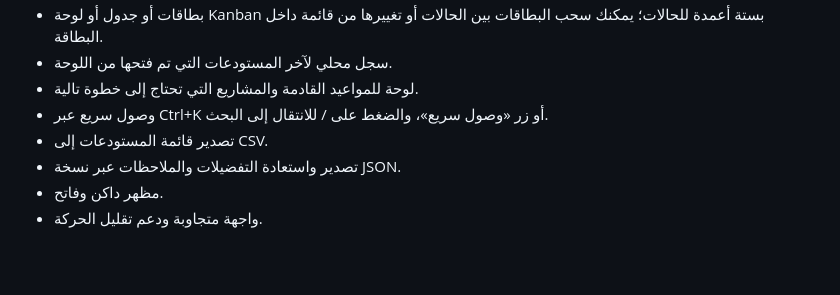
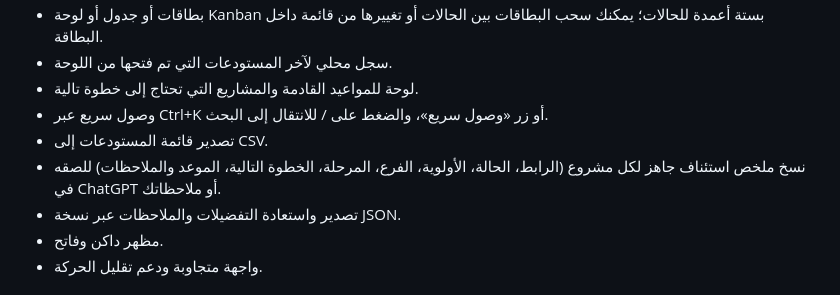
Before and after one commit to majd7772233-a11y/gpts, a Markdown page: Github_Dashboard/README.md, the part around the change. Drawn GitHub-style; blank space fills up the shorter version.

Commit message:
Document project resumption handoff feature

```diff
--- a/Github_Dashboard/README.md
+++ b/Github_Dashboard/README.md
@@ -18,6 +18,7 @@
 - لوحة للمواعيد القادمة والمشاريع التي تحتاج إلى خطوة تالية.
 - وصول سريع عبر Ctrl+K أو زر «وصول سريع»، والضغط على / للانتقال إلى البحث.
 - تصدير قائمة المستودعات إلى CSV.
+- نسخ ملخص استئناف جاهز لكل مشروع (الرابط، الحالة، الأولوية، الفرع، المرحلة، الخطوة التالية، الموعد والملاحظات) للصقه في ChatGPT أو ملاحظاتك.
 - تصدير واستعادة التفضيلات والملاحظات عبر نسخة JSON.
 - مظهر داكن وفاتح.
 - واجهة متجاوبة ودعم تقليل الحركة.
```
